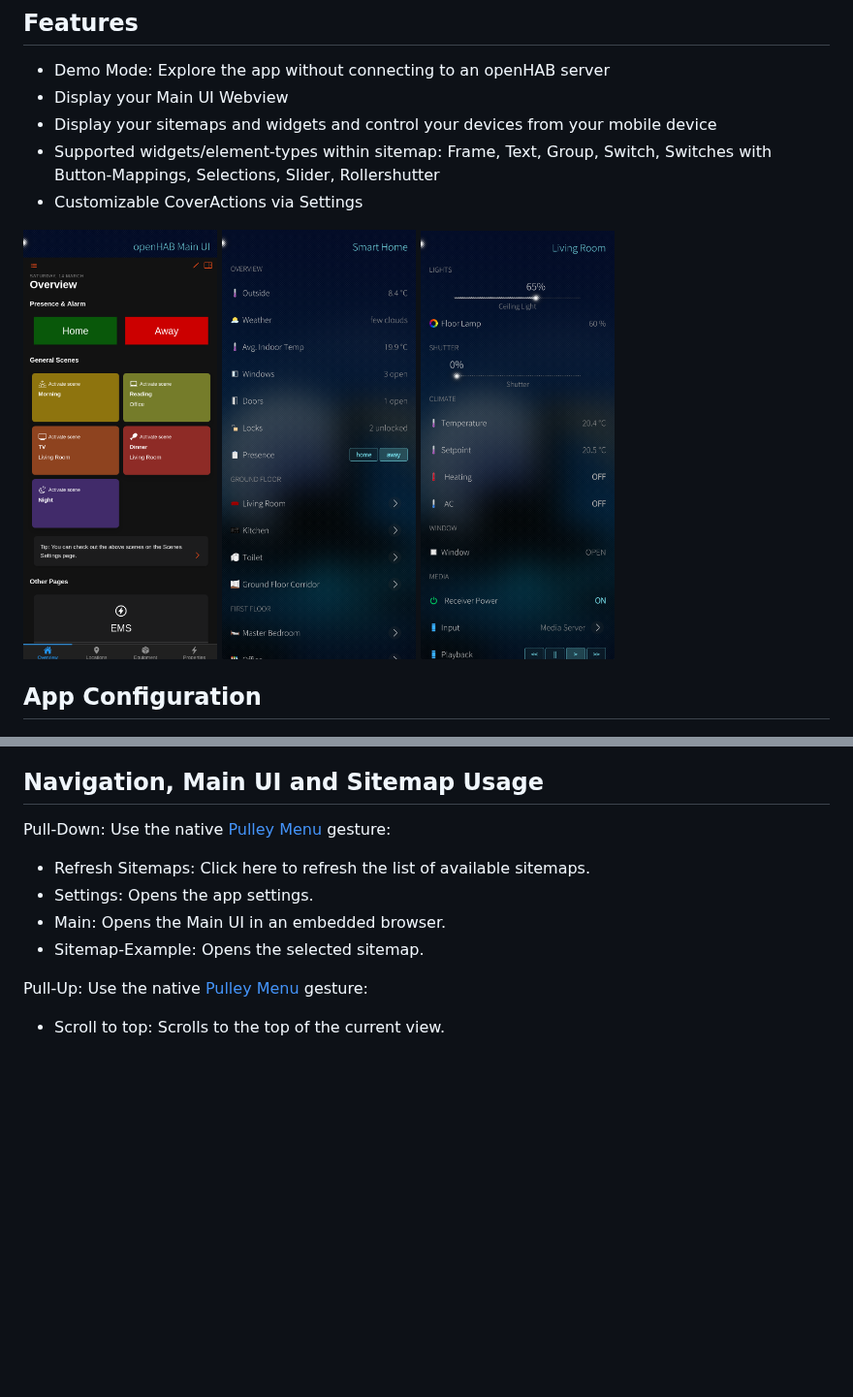
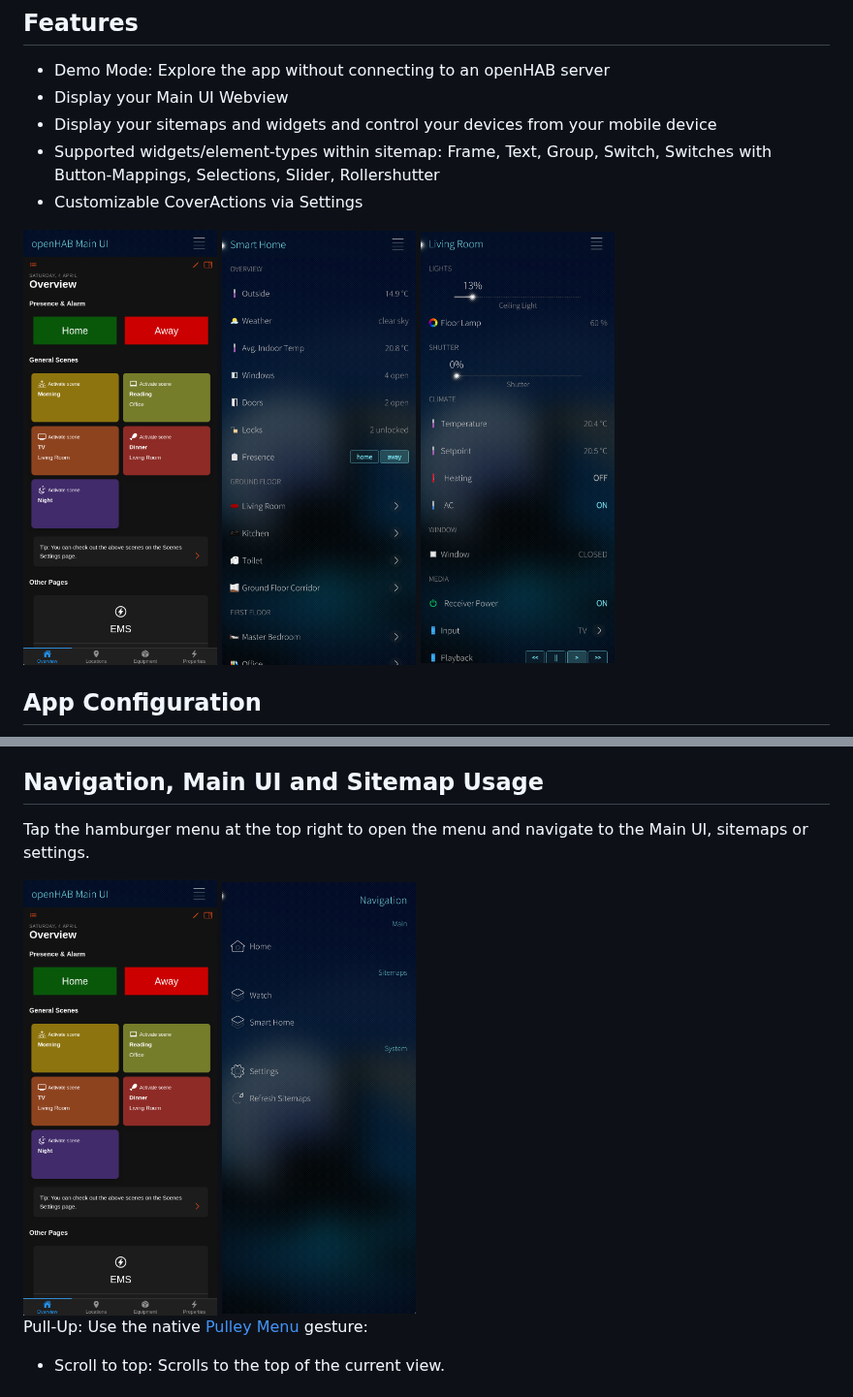
Before and after one commit to openhab/openhab-sailfishos, a Markdown page: docs/USAGE.md, 2 parts joined by grey strips. Shown at 97% size. Drawn GitHub-style; pictures changed too: docs/images/main-ui.png, docs/images/navigation-page.png (added), docs/images/sitemap-1.png; blank space fills up the shorter version.

Commit message:
- update of USAGE documentation, refactoring of SitemapSelectionPage and updated screenshots.
Signed-off-by: Dominik Heidinger <dominikh@atomicmail.io>

```diff
--- a/docs/USAGE.md
+++ b/docs/USAGE.md
@@ -71,12 +71,12 @@ It will be deactivated if no Item-ID AND command is provided.
 
 ## Navigation, Main UI and Sitemap Usage
 
-Pull-Down: Use the native [Pulley Menu](https://docs.sailfishos.org/Develop/Apps/UI/#pulley-menu) gesture:
+Tap the hamburger menu at the top right to open the menu and navigate to the Main UI, sitemaps or settings.
 
-- Refresh Sitemaps: Click here to refresh the list of available sitemaps.
-- Settings: Opens the app settings.
-- Main: Opens the Main UI in an embedded browser.
-- Sitemap-Example: Opens the selected sitemap.
+<div class="row">
+  <img src="images/main-ui.png" alt="Main UI" width="200">
+  <img src="images/navigation-page.png" alt="Navigation" width="200">
+</div>
 
 Pull-Up: Use the native [Pulley Menu](https://docs.sailfishos.org/Develop/Apps/UI/#gestures-for-navigation-and-actions) gesture:
 
```
Also changed, not shown: docs/images/sitemap-3.png, docs/images/sitemap-4.png, 1 other file.
